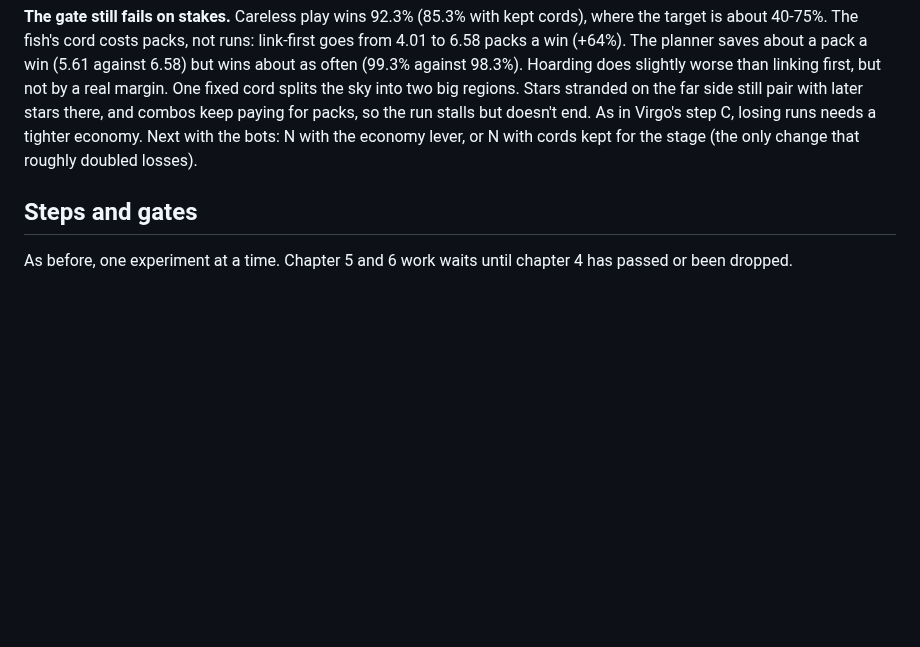
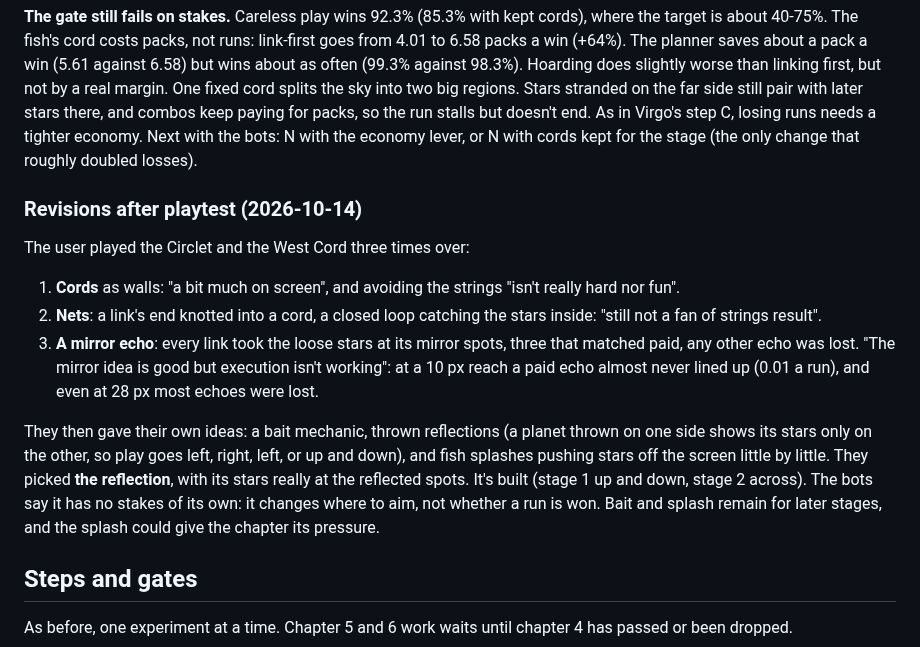
Before and after one commit to mrafael1/DustInSpace, a Markdown page: docs/chapter_4_6_plan.md, the part around one of its changes. Rendered like a GitHub page; blank space fills up the shorter version.

Commit message:
docs: Pisces's reflection, and the chapter's three earlier tries
Co-Authored-By: Claude Opus 5.5 <noreply@anthropic.com>

```diff
--- a/docs/chapter_4_6_plan.md
+++ b/docs/chapter_4_6_plan.md
@@ -334,6 +334,15 @@ Every loss was to cords. Without the fish's cord, at 300 seeds: link-first 100%
 
 **The gate still fails on stakes.** Careless play wins 92.3% (85.3% with kept cords), where the target is about 40-75%. The fish's cord costs packs, not runs: link-first goes from 4.01 to 6.58 packs a win (+64%). The planner saves about a pack a win (5.61 against 6.58) but wins about as often (99.3% against 98.3%). Hoarding does slightly worse than linking first, but not by a real margin. One fixed cord splits the sky into two big regions. Stars stranded on the far side still pair with later stars there, and combos keep paying for packs, so the run stalls but doesn't end. As in Virgo's step C, losing runs needs a tighter economy. Next with the bots: N with the economy lever, or N with cords kept for the stage (the only change that roughly doubled losses).
 
+### Revisions after playtest (2026-10-14)
+
+The user played the Circlet and the West Cord three times over:
+1. **Cords** as walls: "a bit much on screen", and avoiding the strings "isn't really hard nor fun".
+2. **Nets**: a link's end knotted into a cord, a closed loop catching the stars inside: "still not a fan of strings result".
+3. **A mirror echo**: every link took the loose stars at its mirror spots, three that matched paid, any other echo was lost. "The mirror idea is good but execution isn't working": at a 10 px reach a paid echo almost never lined up (0.01 a run), and even at 28 px most echoes were lost.
+
+They then gave their own ideas: a bait mechanic, thrown reflections (a planet thrown on one side shows its stars only on the other, so play goes left, right, left, or up and down), and fish splashes pushing stars off the screen little by little. They picked **the reflection**, with its stars really at the reflected spots. It's built (stage 1 up and down, stage 2 across). The bots say it has no stakes of its own: it changes where to aim, not whether a run is won. Bait and splash remain for later stages, and the splash could give the chapter its pressure.
+
 ## Steps and gates
 
 As before, one experiment at a time. Chapter 5 and 6 work waits until chapter 4 has passed or been dropped.
```
Also changed, not shown: other parts of docs/chapter_4_6_plan.md (+1 -1 lines), docs/design.md (+6 -5 lines).
